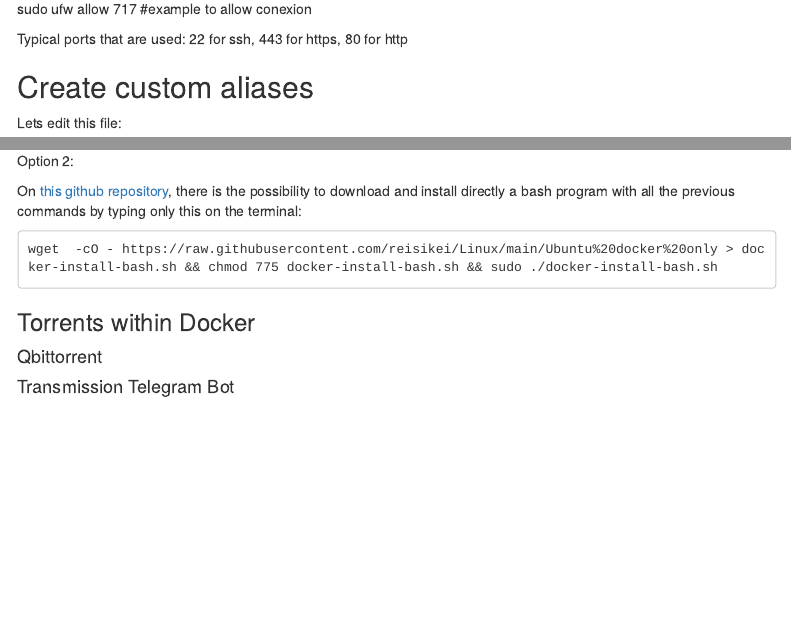
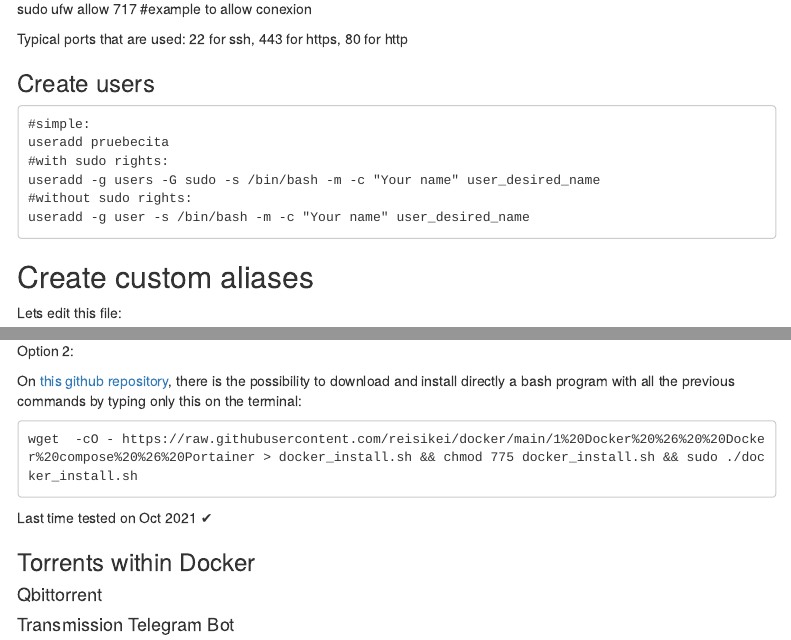
Before and after one commit to JAlcocerT/Linux, an R Markdown document (docs/Linux_index.Rmd): the page in a window 1100 px wide, from 1940 px down, and a second part further down, joined at a grey line. Rendered offline with R 4.5, knitr and Pandoc, with nearby package versions; a font, style sheet, LaTeX package, included part or bibliography that could not be used is replaced or left out; menus at the side of the page are left out.

Commit message:
Update Linux_index.Rmd

````diff
--- a/docs/Linux_index.Rmd
+++ b/docs/Linux_index.Rmd
@@ -143,7 +143,16 @@ sudo ufw allow 717 #example to allow conexion
 
 Typical ports that are used: 22 for ssh, 443 for https, 80 for http
 
+### Create users
 
+```
+#simple:
+useradd pruebecita
+#with sudo rights:
+useradd -g users -G sudo -s /bin/bash -m -c "Your name" user_desired_name
+#without sudo rights:
+useradd -g user -s /bin/bash -m -c "Your name" user_desired_name
+```
 
 ## Create custom aliases
 
@@ -254,9 +263,12 @@ Option 2:
 On [this github repository](https://github.com/reisikei/docker/blob/main/1%20Docker%20%26%20%20Docker%20compose%20%26%20Portainer), there is the possibility to download and install directly a bash program with all the previous commands by typing only this on the terminal:
 
 ```
-wget  -cO - https://raw.githubusercontent.com/reisikei/Linux/main/Ubuntu%20docker%20only > docker-install-bash.sh && chmod 775 docker-install-bash.sh && sudo ./docker-install-bash.sh
+wget  -cO - https://raw.githubusercontent.com/reisikei/docker/main/1%20Docker%20%26%20%20Docker%20compose%20%26%20Portainer > docker_install.sh && chmod 775 docker_install.sh && sudo ./docker_install.sh
 ```
 
+```{r, echo=FALSE}
+knitr::asis_output("Last time tested on Oct 2021 \U2714")
+```
 
 ### Torrents within Docker
 
````
Also changed, not shown: docs/Linux_index.Rmd (2 more changed lines).
